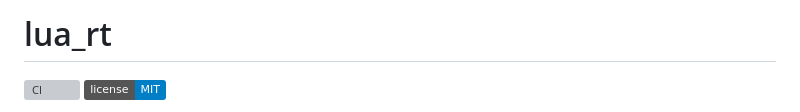
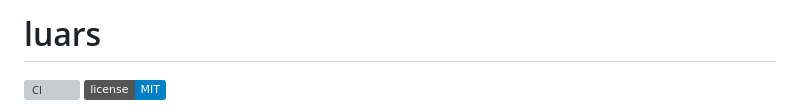
Before and after one commit to CppCXY/lua-rs, a Markdown page: README.md, the part around the change. GitHub-like rendering; badges without logos; grey boxes are pictures that could not be loaded.

```diff
--- a/README.md
+++ b/README.md
@@ -1,4 +1,4 @@
-# lua_rt
+# luars
 
 [![CI](https://github.com/CppCXY/lua-rs/workflows/CI/badge.svg)](https://github.com/CppCXY/lua-rs/actions)
 [![License](https://img.shields.io/badge/license-MIT-blue.svg)](LICENSE)
```
